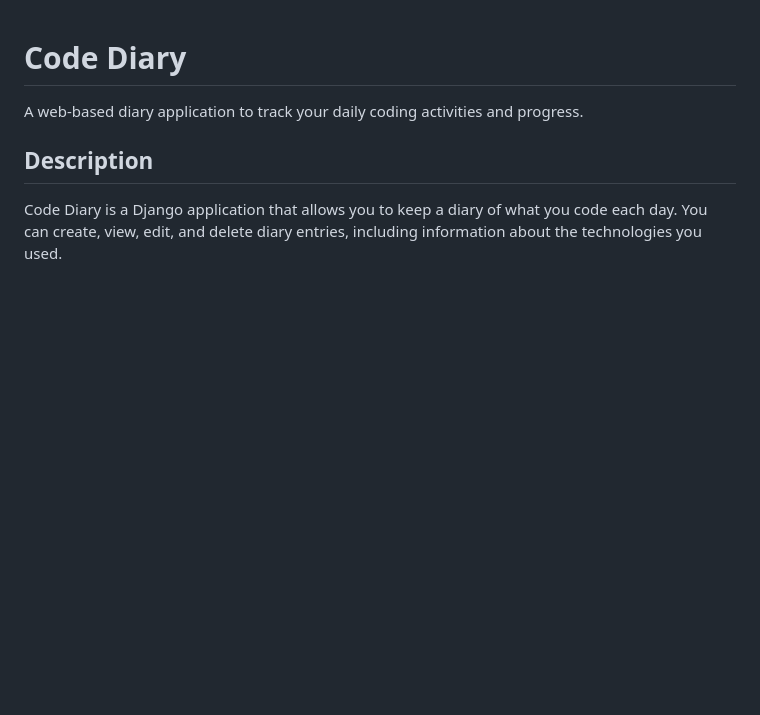
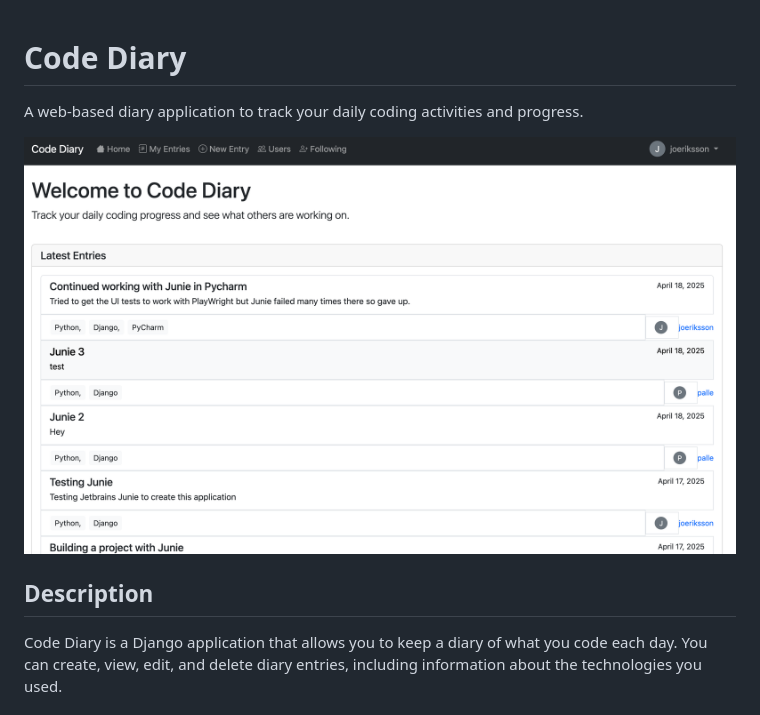
Before and after one commit to Joeriksson/A_django_junie_test, a Markdown page: README.md, the part around the change. Drawn GitHub-style; pictures changed too: img/ScreenShotCodeDiary.png (added); blank space fills up the shorter version.

Commit message:
add screenshot to README

```diff
--- a/README.md
+++ b/README.md
@@ -1,6 +1,8 @@
 # Code Diary
 
 A web-based diary application to track your daily coding activities and progress.
+
+![Code Diary](img/ScreenShotCodeDiary.png)
 
 ## Description
 
```
